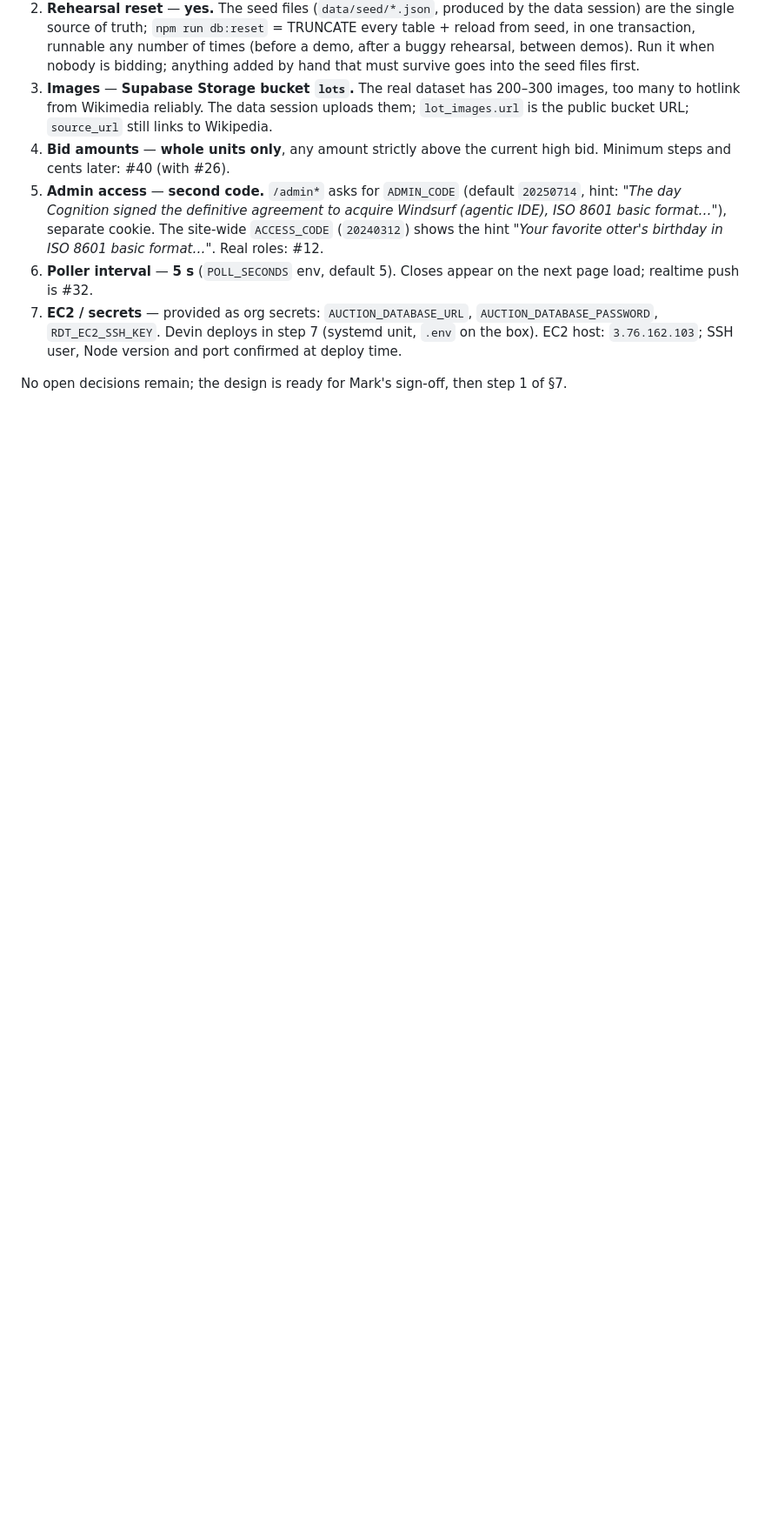
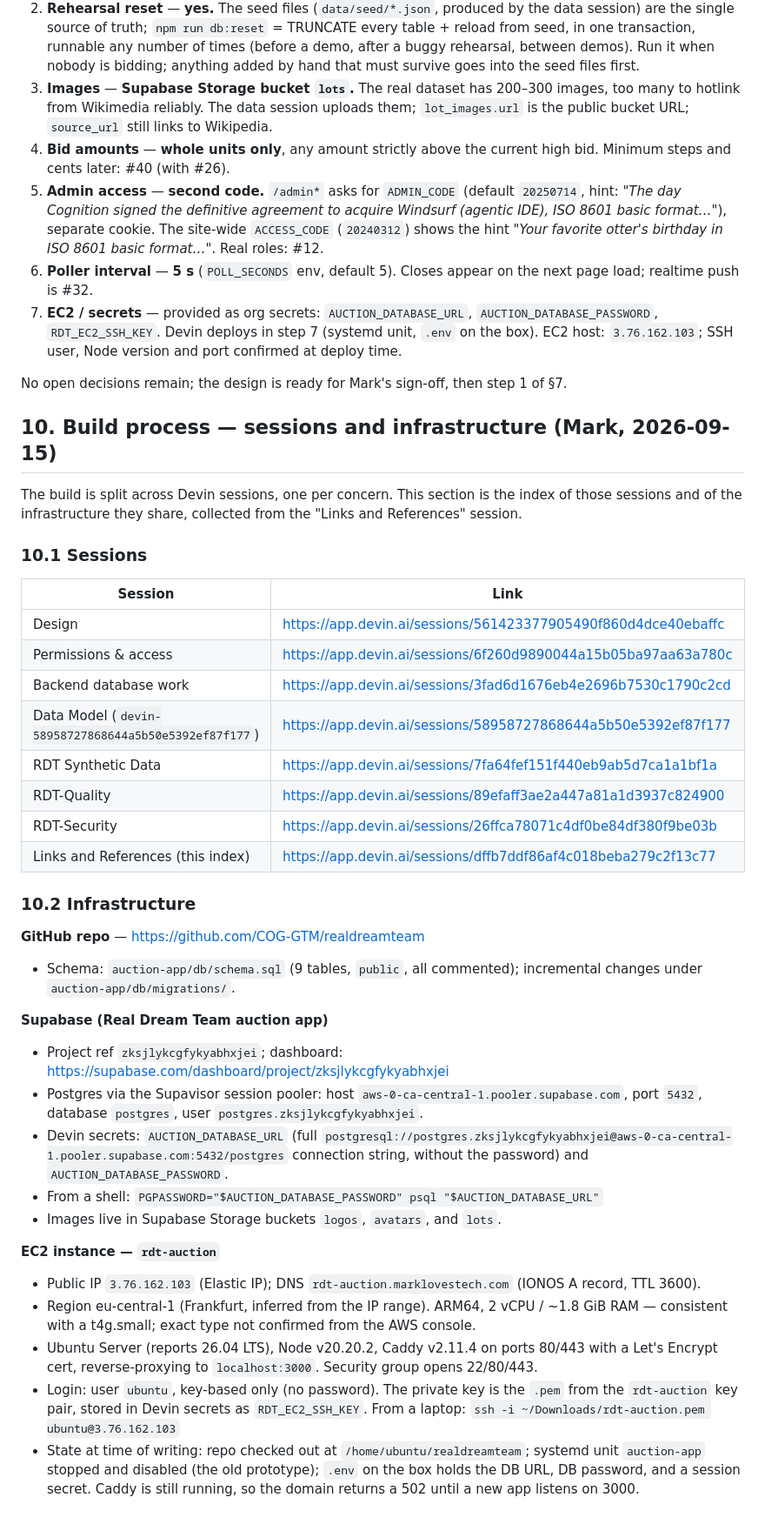
Before and after one commit to COG-GTM/realdreamteam, a Markdown page: docs/auction-app-build-design.md, the part around the change. Shown at 87% size. GitHub-like rendering; blank space fills up the shorter version.

Commit message:
feature: design doc §10 indexes build sessions and infrastructure
Co-Authored-By: Mark Porter <mark@marklovestech.com>

```diff
--- a/docs/auction-app-build-design.md
+++ b/docs/auction-app-build-design.md
@@ -247,3 +247,56 @@ owned by the DB session since it holds the connection. Nothing else in the schem
    on the box). EC2 host: `3.76.162.103`; SSH user, Node version and port confirmed at deploy time.
 
 No open decisions remain; the design is ready for Mark's sign-off, then step 1 of §7.
+
+## 10. Build process — sessions and infrastructure (Mark, 2026-09-15)
+
+The build is split across Devin sessions, one per concern. This section is the index of those
+sessions and of the infrastructure they share, collected from the "Links and References" session.
+
+### 10.1 Sessions
+
+| Session | Link |
+|---|---|
+| Design | https://app.devin.ai/sessions/561423377905490f860d4dce40ebaffc |
+| Permissions & access | https://app.devin.ai/sessions/6f260d9890044a15b05ba97aa63a780c |
+| Backend database work | https://app.devin.ai/sessions/3fad6d1676eb4e2696b7530c1790c2cd |
+| Data Model (`devin-58958727868644a5b50e5392ef87f177`) | https://app.devin.ai/sessions/58958727868644a5b50e5392ef87f177 |
+| RDT Synthetic Data | https://app.devin.ai/sessions/7fa64fef151f440eb9ab5d7ca1a1bf1a |
+| RDT-Quality | https://app.devin.ai/sessions/89efaff3ae2a447a81a1d3937c824900 |
+| RDT-Security | https://app.devin.ai/sessions/26ffca78071c4df0be84df380f9be03b |
+| Links and References (this index) | https://app.devin.ai/sessions/dffb7ddf86af4c018beba279c2f13c77 |
+
+### 10.2 Infrastructure
+
+**GitHub repo** — https://github.com/COG-GTM/realdreamteam
+
+- Schema: `auction-app/db/schema.sql` (9 tables, `public`, all commented); incremental changes
+  under `auction-app/db/migrations/`.
+
+**Supabase (Real Dream Team auction app)**
+
+- Project ref `zksjlykcgfykyabhxjei`; dashboard:
+  https://supabase.com/dashboard/project/zksjlykcgfykyabhxjei
+- Postgres via the Supavisor session pooler: host `aws-0-ca-central-1.pooler.supabase.com`,
+  port `5432`, database `postgres`, user `postgres.zksjlykcgfykyabhxjei`.
+- Devin secrets: `AUCTION_DATABASE_URL` (full
+  `postgresql://postgres.zksjlykcgfykyabhxjei@aws-0-ca-central-1.pooler.supabase.com:5432/postgres`
+  connection string, without the password) and `AUCTION_DATABASE_PASSWORD`.
+- From a shell: `PGPASSWORD="$AUCTION_DATABASE_PASSWORD" psql "$AUCTION_DATABASE_URL"`
+- Images live in Supabase Storage buckets `logos`, `avatars`, and `lots`.
+
+**EC2 instance — `rdt-auction`**
+
+- Public IP `3.76.162.103` (Elastic IP); DNS `rdt-auction.marklovestech.com` (IONOS A record,
+  TTL 3600).
+- Region eu-central-1 (Frankfurt, inferred from the IP range). ARM64, 2 vCPU / ~1.8 GiB RAM —
+  consistent with a t4g.small; exact type not confirmed from the AWS console.
+- Ubuntu Server (reports 26.04 LTS), Node v20.20.2, Caddy v2.11.4 on ports 80/443 with a
+  Let's Encrypt cert, reverse-proxying to `localhost:3000`. Security group opens 22/80/443.
+- Login: user `ubuntu`, key-based only (no password). The private key is the `.pem` from the
+  `rdt-auction` key pair, stored in Devin secrets as `RDT_EC2_SSH_KEY`. From a laptop:
+  `ssh -i ~/Downloads/rdt-auction.pem ubuntu@3.76.162.103`
+- State at time of writing: repo checked out at `/home/ubuntu/realdreamteam`; systemd unit
+  `auction-app` stopped and disabled (the old prototype); `.env` on the box holds the DB URL,
+  DB password, and a session secret. Caddy is still running, so the domain returns a 502 until
+  a new app listens on 3000.
```
